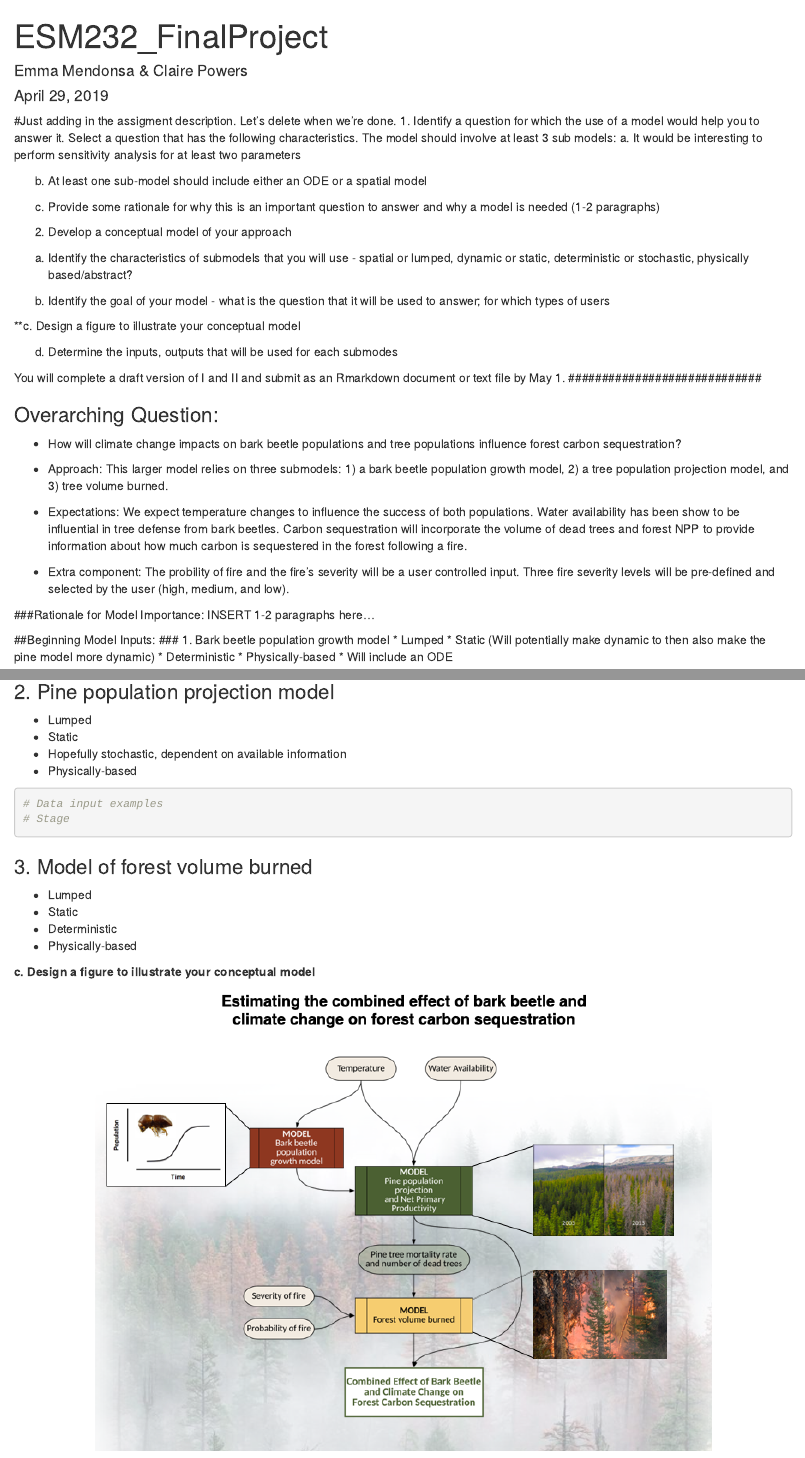
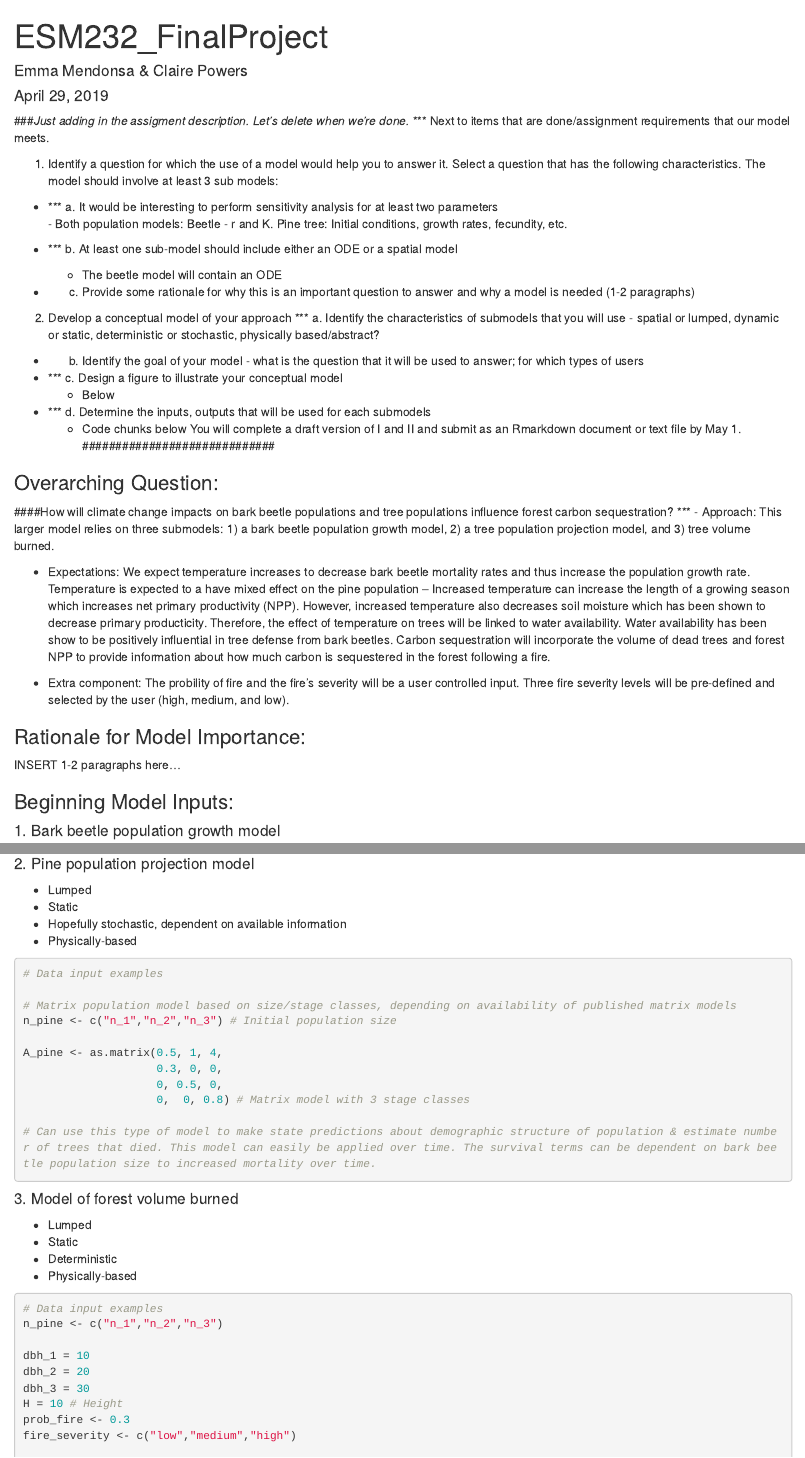
Before and after one commit to emma-mendonsa/ESM232_FinalProject, an R Markdown document (Rmarkdown/FP_Assignment1.Rmd): the page in a window 1100 px wide, from its top, and a second part further down, joined at a grey line. Rendered offline with R 4.5, knitr and Pandoc, with nearby package versions.

Commit message:
More fake inputs into the model

````diff
--- a/Rmarkdown/FP_Assignment1.Rmd
+++ b/Rmarkdown/FP_Assignment1.Rmd
@@ -8,42 +8,48 @@
 ```{r setup, include=FALSE}
 knitr::opts_chunk$set(echo = TRUE)
 ```
-###########################
-#Just adding in the assigment description. Let's delete when we're done.
+
+############################
+###*Just adding in the assigment description. Let's delete when we're done.*
+*** Next to items that are done/assignment requirements that our model meets.
+
 1. Identify a question for which the use of a model would help you to answer it. Select a question that has the following characteristics. The model should involve at least 3 sub models:
- a. It would be interesting to perform sensitivity analysis for at least two parameters
++ *** a. It would be interesting to perform sensitivity analysis for at least two parameters
+      - Both population models: Beetle - r and K. Pine tree: Initial conditions, growth rates, fecundity, etc.
 
- b. At least one sub-model should include either an ODE or a spatial model
++ *** b. At least one sub-model should include either an ODE or a spatial model
+     - The beetle  model will contain an ODE
 
- c. Provide some rationale for why this is an important question to answer and why a model is needed (1-2 paragraphs)
++ c. Provide some rationale for why this is an important question to answer and why a model is needed (1-2 paragraphs)
 
 2. Develop a conceptual model of your approach
- a. Identify the characteristics of submodels that you will use - spatial or lumped, dynamic or static, deterministic or stochastic, physically based/abstract?
+ *** a. Identify the characteristics of submodels that you will use - spatial or lumped, dynamic or static, deterministic or stochastic, physically based/abstract?
 
- b. Identify the goal of your model  - what is the question that it will be used to answer; for which types of users
++ b. Identify the goal of your model  - what is the question that it will be used to answer; for which types of users
 
- **c. Design a figure to illustrate your conceptual model
++ *** c. Design a figure to illustrate your conceptual model
+    - Below
 
- d. Determine the inputs, outputs that will be used for each submodes
-
++ *** d. Determine the inputs, outputs that will be used for each submodels
+    - Code chunks below
 You will complete a draft version of I and II and submit as an Rmarkdown document or text file by May 1.
 #############################
 
 ### Overarching Question:
-- How will climate change impacts on bark beetle populations and tree populations influence forest carbon sequestration?
-
+####How will climate change impacts on bark beetle populations and tree populations influence forest carbon sequestration?
+***
 - Approach: This larger model relies on three submodels: 1) a bark beetle population growth model, 2) a tree population projection model, and 3) tree volume burned.
 
-- Expectations: We expect temperature changes to influence the success of both populations. Water availability has been show to be influential in tree defense from bark beetles. Carbon sequestration will incorporate the volume of dead trees and forest NPP to provide information about how much carbon is sequestered in the forest following a fire.
+- Expectations: We expect temperature increases to decrease bark beetle mortality rates and thus increase the population growth rate. Temperature is expected to a have mixed effect on the pine population -- Increased temperature can increase the length of a growing season which increases net primary productivity (NPP). However, increased temperature also decreases soil moisture which has been shown to decrease primary producticity. Therefore, the effect of temperature on trees will be linked to water availability. Water availability has been show to be positively influential in tree defense from bark beetles. Carbon sequestration will incorporate the volume of dead trees and forest NPP to provide information about how much carbon is sequestered in the forest following a fire.
 
 - Extra component: The probility of fire and the fire's severity will be a user controlled input. Three fire severity levels will be pre-defined and selected by the user (high, medium, and low).
 
-###Rationale for Model Importance:
+### Rationale for Model Importance:
 INSERT 1-2 paragraphs here...
 
 
-##Beginning Model Inputs:
-### 1. Bark beetle population growth model
+### Beginning Model Inputs:
+#### 1. Bark beetle population growth model
 * Lumped
 * Static (Will potentially make dynamic to then also make the pine model more dynamic)
 * Deterministic
@@ -59,25 +65,38 @@
 # Model -- Logistic growth model. Once we've chosen a particular beetle and tree species, we hope to find a published growth model.
 ```
 
-### 2. Pine population projection model
+#### 2. Pine population projection model
 * Lumped
 * Static
 * Hopefully stochastic, dependent on available information
 * Physically-based
 ```{r pine_projection_model}
 # Data input examples
-# Stage
 
+# Matrix population model based on size/stage classes, depending on availability of published matrix models
+n_pine <- c("n_1","n_2","n_3") # Initial population size
 
+A_pine <- as.matrix(0.5, 1, 4,
+                    0.3, 0, 0,
+                    0, 0.5, 0,
+                    0,  0, 0.8) # Matrix model with 3 stage classes
 
-
+# Can use this type of model to make state predictions about demographic structure of population & estimate number of trees that died. This model can easily be applied over time. The survival terms can be dependent on bark beetle population size to increased mortality over time.
 ```
 
-### 3. Model of forest volume burned
+#### 3. Model of forest volume burned
 * Lumped
 * Static
 * Deterministic
 * Physically-based
 ```{r forest_burned}
+# Data input examples
+n_pine <- c("n_1","n_2","n_3")
 
+dbh_1 = 10
+dbh_2 = 20
+dbh_3 = 30
+H = 10 # Height
+prob_fire <- 0.3
+fire_severity <- c("low","medium","high")
 
@@ -88 +112,0 @@
-**c. Design a figure to illustrate your conceptual model**
````
Also changed, not shown: Rmarkdown/FP_Assignment1.Rmd (16 more changed lines).
